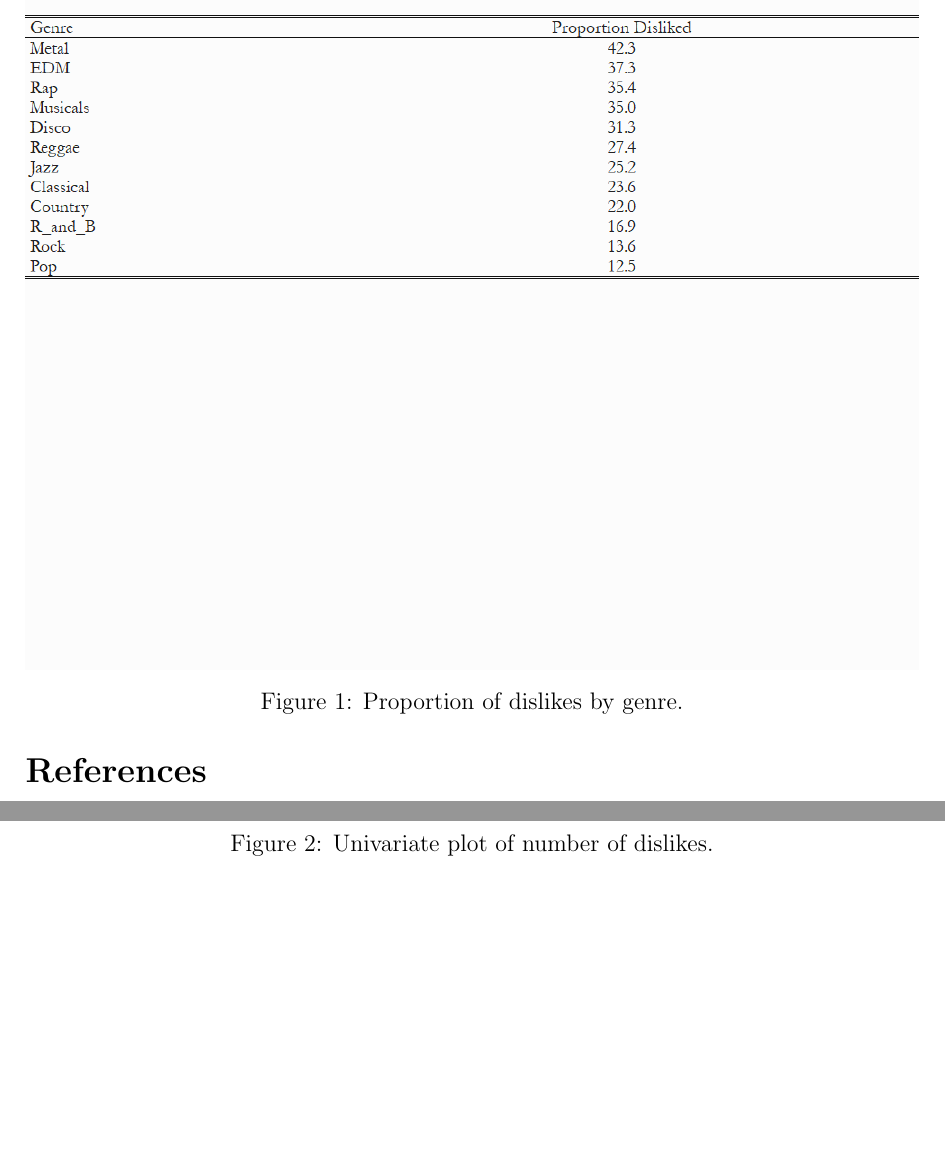
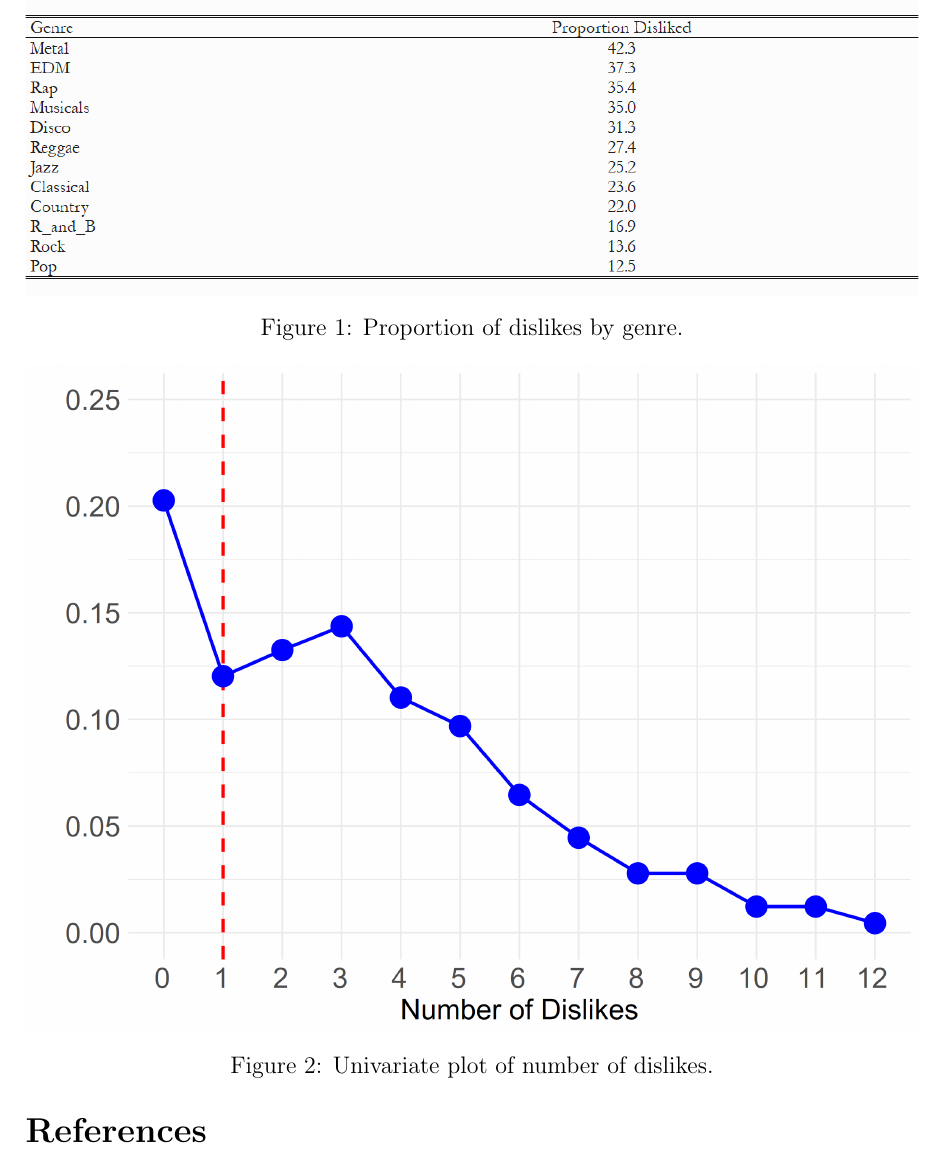
Before and after one commit to olizardo/sociological-science-categorical-tolerance-followup, a LaTeX paper (manuscript.tex): two parts of pages 5 and 6 of 8 before the commit and part of page 5 of 7 after it, the two joined at a grey line, cut so that both start at the same text, the shorter picture padded with empty space. Compiled offline with pdfLaTeX.

Commit message:
Updates from Overleaf

```diff
--- a/manuscript.tex
+++ b/manuscript.tex
@@ -45,7 +45,7 @@ Table~\ref{tab:dis-by-genres} shows the probability of any genre experiencing a
 
 \subsection*{Univariate Distribution of Number of Dislikes}
 \begin{figure}[ht!]
-        \includegraphics[width=1.0\textwidth]{Tabs/desc-tab-dislike.png}
+        \includegraphics[trim={0 11cm 0 0},clip, width=1.0\textwidth]{Tabs/desc-tab-dislike.png}
     \caption{Proportion of dislikes by genre.}
     \label{tab:dis-by-genres}
 \end{figure}
```
